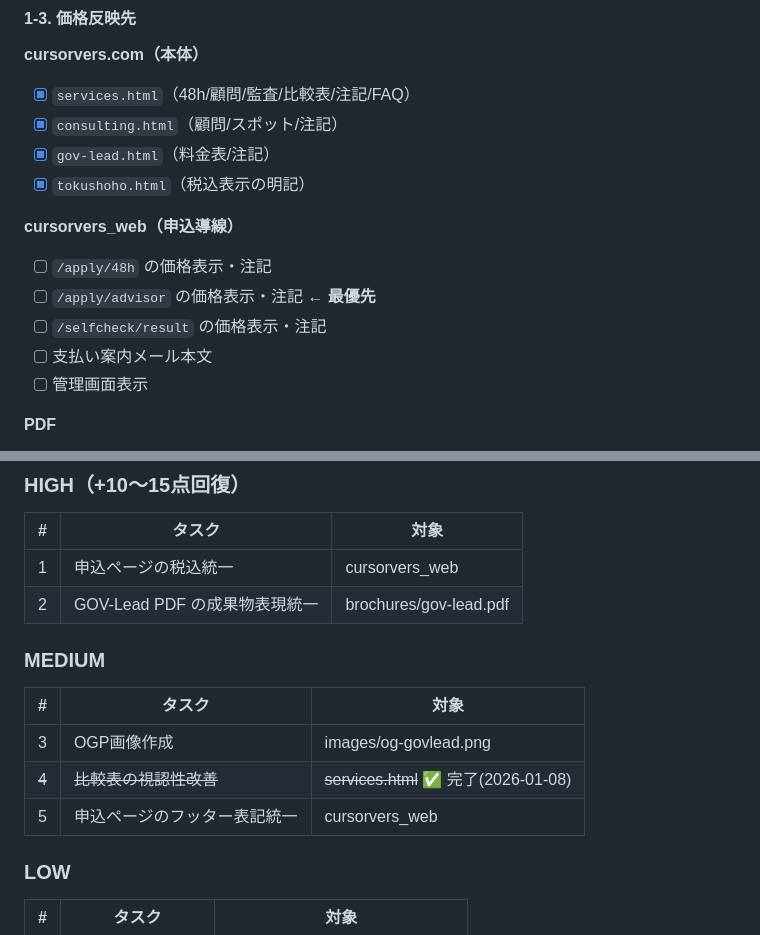
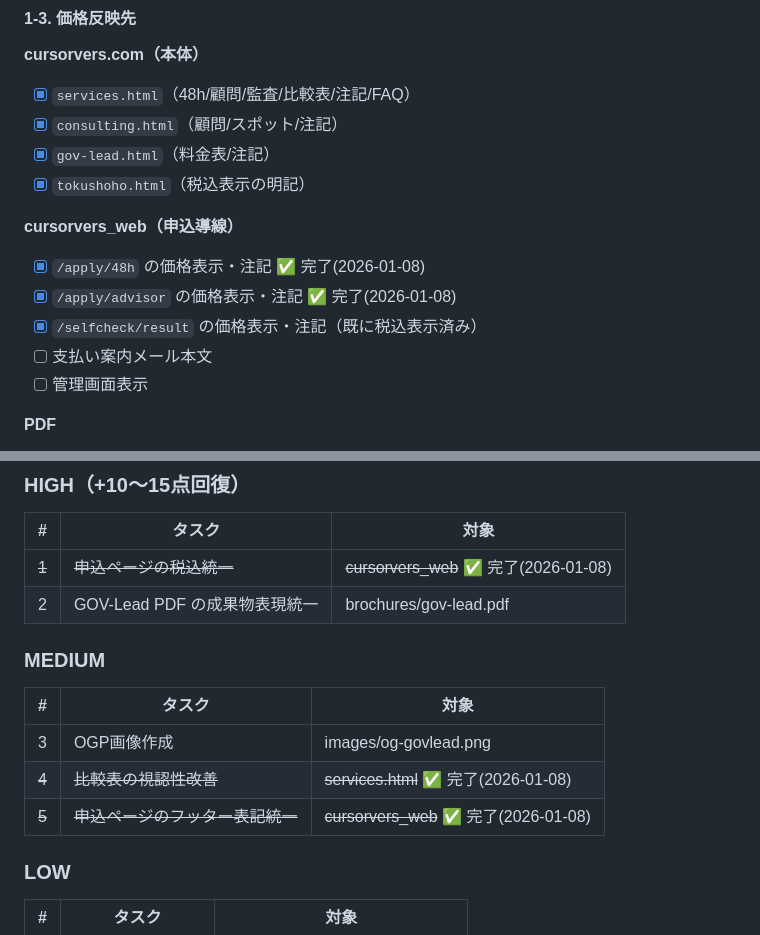
Before and after one commit to cursorvers/cursorvers-inc, a Markdown page: project20260107.md, 2 parts joined by grey strips. Rendered like a GitHub page.

Commit message:
docs: update project status - cursorvers_web tax fix complete

```diff
--- a/project20260107.md
+++ b/project20260107.md
@@ -57,9 +57,9 @@
 - [x] `tokushoho.html`（税込表示の明記）
 
 **cursorvers_web（申込導線）**
-- [ ] `/apply/48h` の価格表示・注記
-- [ ] `/apply/advisor` の価格表示・注記 **← 最優先**
-- [ ] `/selfcheck/result` の価格表示・注記
+- [x] `/apply/48h` の価格表示・注記 ✅ 完了(2026-01-08)
+- [x] `/apply/advisor` の価格表示・注記 ✅ 完了(2026-01-08)
+- [x] `/selfcheck/result` の価格表示・注記（既に税込表示済み）
 - [ ] 支払い案内メール本文
 - [ ] 管理画面表示
 
@@ -222,7 +222,7 @@
 
 | # | タスク | 対象 |
 |---|--------|------|
-| 1 | 申込ページの税込統一 | cursorvers_web |
+| ~~1~~ | ~~申込ページの税込統一~~ | ~~cursorvers_web~~ ✅ 完了(2026-01-08) |
 | 2 | GOV-Lead PDF の成果物表現統一 | brochures/gov-lead.pdf |
 
 ### MEDIUM
@@ -231,7 +231,7 @@
 |---|--------|------|
 | 3 | OGP画像作成 | images/og-govlead.png |
 | ~~4~~ | ~~比較表の視認性改善~~ | ~~services.html~~ ✅ 完了(2026-01-08) |
-| 5 | 申込ページのフッター表記統一 | cursorvers_web |
+| ~~5~~ | ~~申込ページのフッター表記統一~~ | ~~cursorvers_web~~ ✅ 完了(2026-01-08) |
 
 ### LOW
 
```
